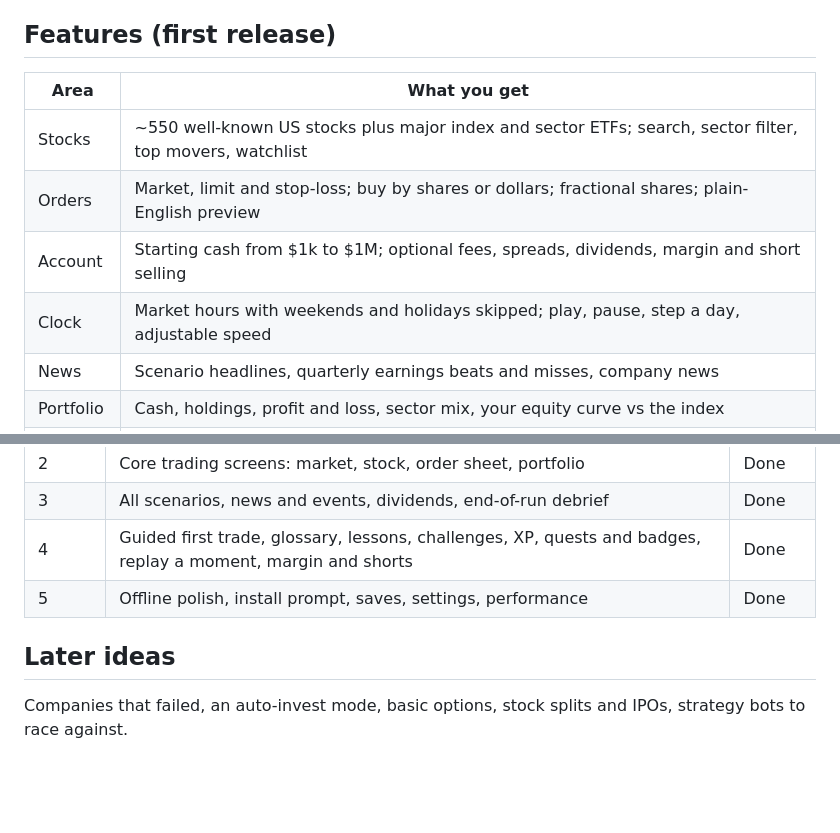
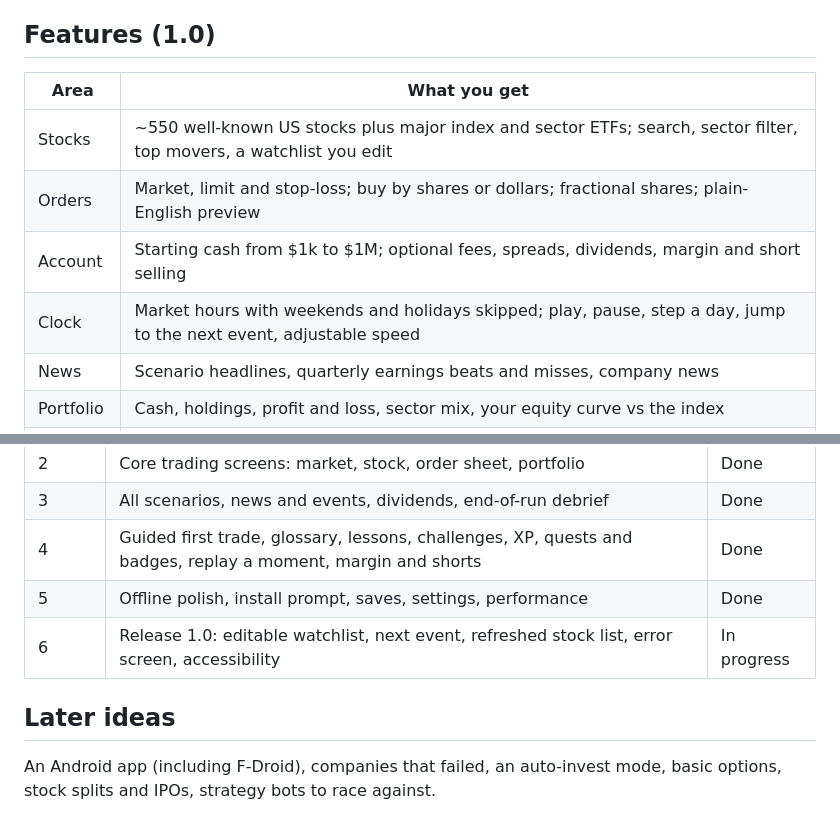
Before and after one commit to PrataapMS/dip-lab, a Markdown page: docs/ROADMAP.md, 2 parts joined by grey strips. GitHub-like rendering; blank space fills up the shorter version.

```diff
--- a/docs/ROADMAP.md
+++ b/docs/ROADMAP.md
@@ -14,14 +14,14 @@ Prices are simulated. Nothing here is investment advice.
 - Covers bull runs, crashes, rebounds, bubbles, rate shocks, sideways markets and earnings surprises.
 - Honest feedback: every run is scored against buy-and-hold.
 
-## Features (first release)
+## Features (1.0)
 
 | Area | What you get |
 | --- | --- |
-| Stocks | ~550 well-known US stocks plus major index and sector ETFs; search, sector filter, top movers, watchlist |
+| Stocks | ~550 well-known US stocks plus major index and sector ETFs; search, sector filter, top movers, a watchlist you edit |
 | Orders | Market, limit and stop-loss; buy by shares or dollars; fractional shares; plain-English preview |
 | Account | Starting cash from $1k to $1M; optional fees, spreads, dividends, margin and short selling |
-| Clock | Market hours with weekends and holidays skipped; play, pause, step a day, adjustable speed |
+| Clock | Market hours with weekends and holidays skipped; play, pause, step a day, jump to the next event, adjustable speed |
 | News | Scenario headlines, quarterly earnings beats and misses, company news |
 | Portfolio | Cash, holdings, profit and loss, sector mix, your equity curve vs the index |
 | Learning | Guided first trade, glossary, end-of-day summary, debrief with lessons, challenges |
@@ -64,8 +64,9 @@ real price data.
 | 3 | All scenarios, news and events, dividends, end-of-run debrief | Done |
 | 4 | Guided first trade, glossary, lessons, challenges, XP, quests and badges, replay a moment, margin and shorts | Done |
 | 5 | Offline polish, install prompt, saves, settings, performance | Done |
+| 6 | Release 1.0: editable watchlist, next event, refreshed stock list, error screen, accessibility | In progress |
 
 ## Later ideas
 
-Companies that failed, an auto-invest mode, basic options, stock splits and IPOs, strategy bots
-to race against.
+An Android app (including F-Droid), companies that failed, an auto-invest mode, basic options,
+stock splits and IPOs, strategy bots to race against.
```
Also changed, not shown: README.md (+32 -25 lines), docs/assets/home.png (added), docs/assets/market.png, docs/assets/settings.png (added), docs/assets/stock.png.
